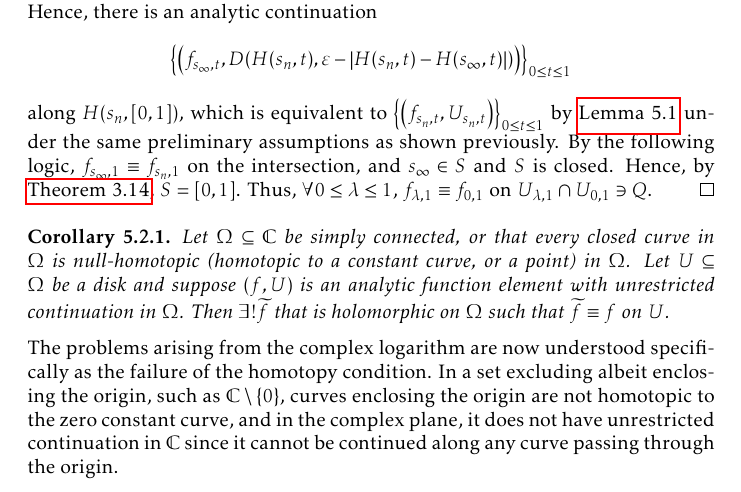
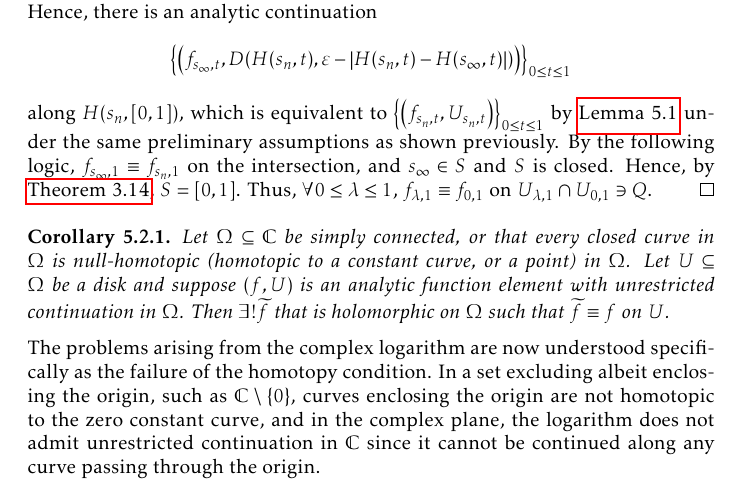
Before and after one commit to slipperking/complex-analysis-latex, a LaTeX document (main.tex): part of page 136 of 162, cut so that both start at the same text. Compiled offline with pdfLaTeX.

Commit message:
overleaf_to_git (Wed Aug 20 19:54:37 2025 -0700): update main.tex from r20146 to r20148

```diff
--- a/main.tex
+++ b/main.tex
@@ -3135,7 +3135,7 @@ This question is not necessarily an affirmative. The principal branch logarithm
 \begin{corollary}
     Let \(\Omega\subseteq\mathbb{C}\) be simply connected, or that every closed curve in \(\Omega\) is null-homotopic (homotopic to a constant curve, or a point) in \(\Omega\). Let \(U\subseteq\Omega\) be a disk and suppose \(\qty(f,U)\) is an analytic function element with unrestricted continuation in \(\Omega\). Then \(\exists!\widetilde{f}\) that is holomorphic on \(\Omega\) such that \(\widetilde{f}\equiv f\) on \(U\).
 \end{corollary}
-The problems arising from the complex logarithm are now understood specifically as the failure of the homotopy condition. In a set excluding albeit enclosing the origin, such as \(\mathbb{C}\setminus\qty{0}\), curves enclosing the origin are not homotopic to the zero constant curve, and in the complex plane, it does not have unrestricted continuation in \(\mathbb{C}\) since it cannot be continued along any curve passing through the origin.
+The problems arising from the complex logarithm are now understood specifically as the failure of the homotopy condition. In a set excluding albeit enclosing the origin, such as \(\mathbb{C}\setminus\qty{0}\), curves enclosing the origin are not homotopic to the zero constant curve, and in the complex plane, the logarithm does not admit unrestricted continuation in \(\mathbb{C}\) since it cannot be continued along any curve passing through the origin.
 \section{Rational Approximation Theory}
 \section{The Theory of Riemann}\label{sec:riemann}
 \subsection{Biholomorphy}
```
Also changed, not shown: main.tex (2 more changed lines).
